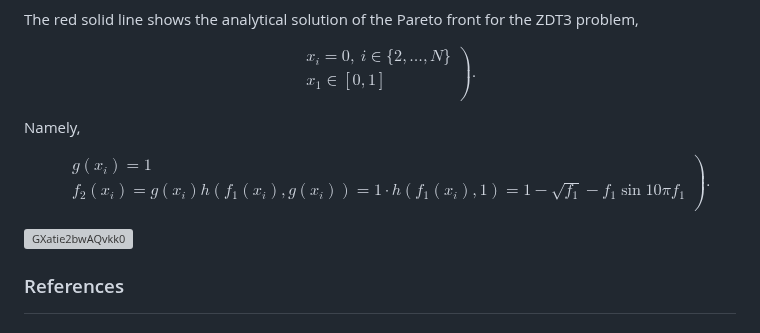
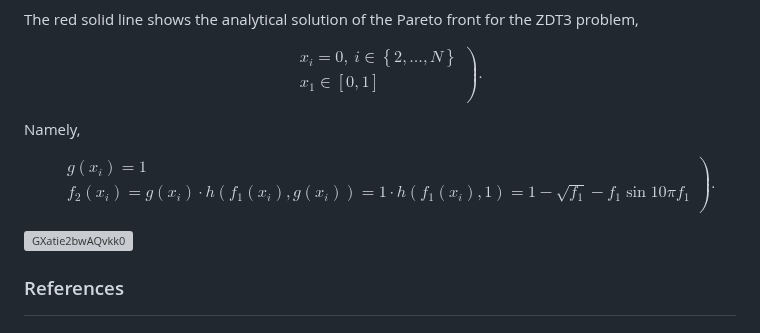
Before and after one commit to KRproject-tech/FP_NSGAII, a Markdown page: README.md, the part around the change. GitHub-like rendering; grey boxes are pictures that could not be loaded.

```diff
--- a/README.md
+++ b/README.md
@@ -140,8 +140,8 @@ The red solid line shows the analytical solution of the Pareto front for the ZDT
 $$
 \left.
 \begin{eqnarray}
-&& x_i = 0, \: i \in \{2, \ldots, N\} \\
-&& x_1 \in [0,1] \\
+&& x_i = 0, \ i \in \left\{2, \ldots, N\right\} \\
+&& x_1 \in [0, 1] \\
 \end{eqnarray}
 \right).
 $$
@@ -152,7 +152,7 @@ $$
 \left.
 \begin{eqnarray}
 && g(x_i) = 1 \\
-&& f_2(x_i) = g(x_i) h( f_1(x_i), g(x_i)) = 1 \cdot h( f_1(x_i), 1) = 1 - \sqrt{ f_1 } - f_1 \sin{ 10 \pi f_1 } \\
+&& f_2(x_i) = g(x_i) \cdot h( f_1(x_i), g(x_i)) = 1 \cdot h( f_1(x_i), 1) = 1 - \sqrt{ f_1 } - f_1 \sin{ 10 \pi f_1 } \\
 \end{eqnarray}
 \right).
 $$
```
